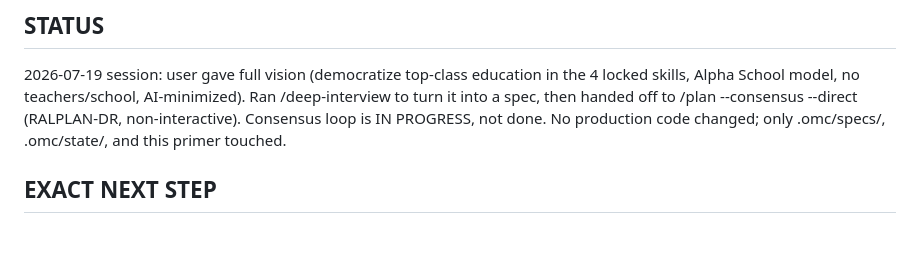
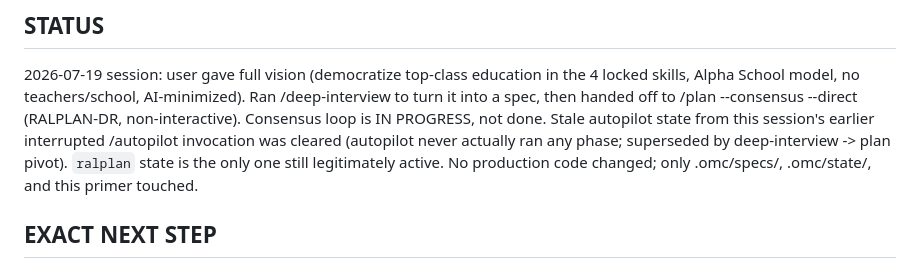
Before and after one commit to bhj37193/communication, a Markdown page: primer.md, the part around the change. Drawn GitHub-style; blank space fills up the shorter version.

Commit message:
checkpoint before clear

```diff
--- a/primer.md
+++ b/primer.md
@@ -5,8 +5,11 @@
 education in the 4 locked skills, Alpha School model, no teachers/school,
 AI-minimized). Ran /deep-interview to turn it into a spec, then handed off
 to /plan --consensus --direct (RALPLAN-DR, non-interactive). Consensus
-loop is IN PROGRESS, not done. No production code changed; only
-.omc/specs/, .omc/state/, and this primer touched.
+loop is IN PROGRESS, not done. Stale autopilot state from this session's
+earlier interrupted /autopilot invocation was cleared (autopilot never
+actually ran any phase; superseded by deep-interview -> plan pivot).
+`ralplan` state is the only one still legitimately active. No production
+code changed; only .omc/specs/, .omc/state/, and this primer touched.
 
 ## EXACT NEXT STEP
 Resume the ralplan consensus loop (state: .omc/state/ralplan-state.json,
```
